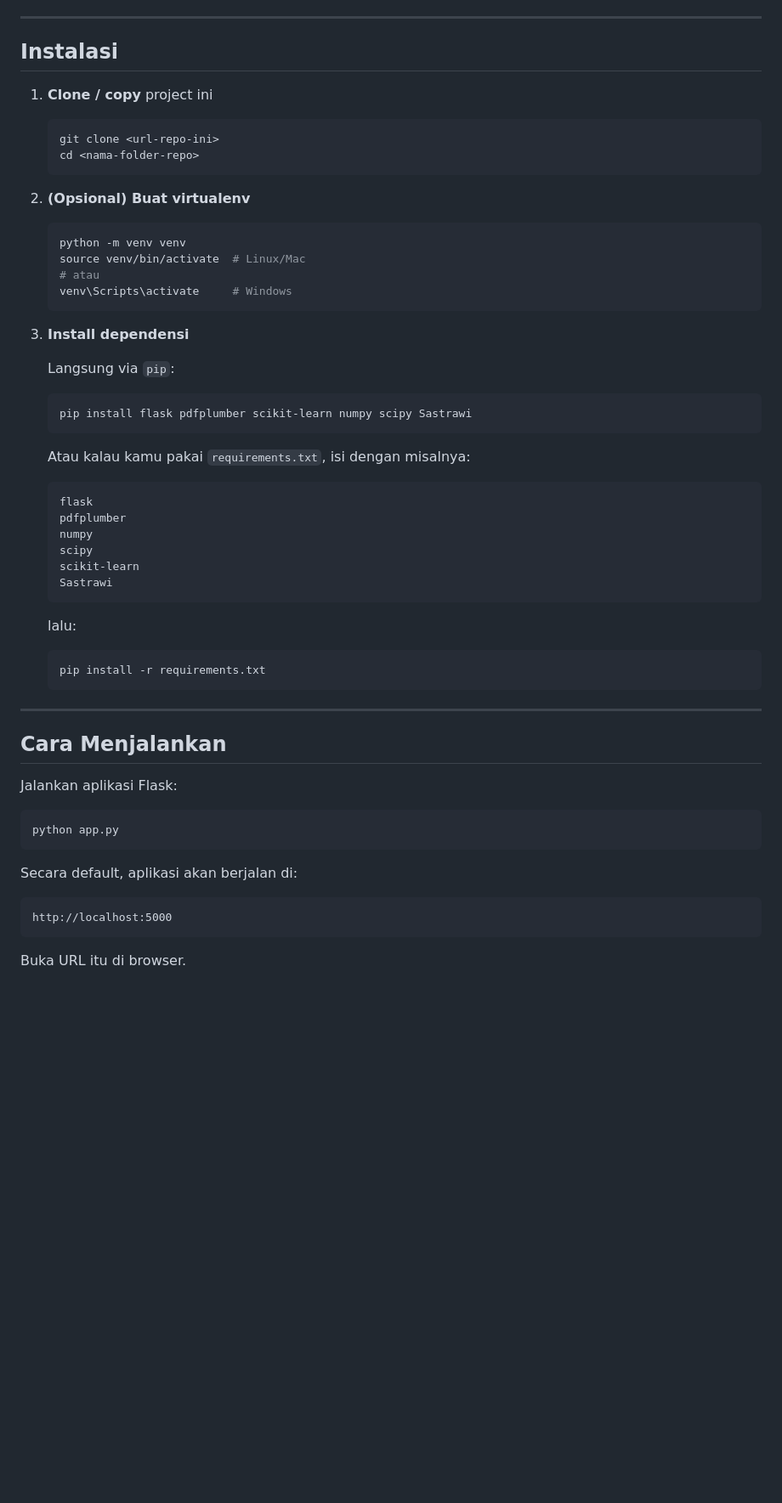
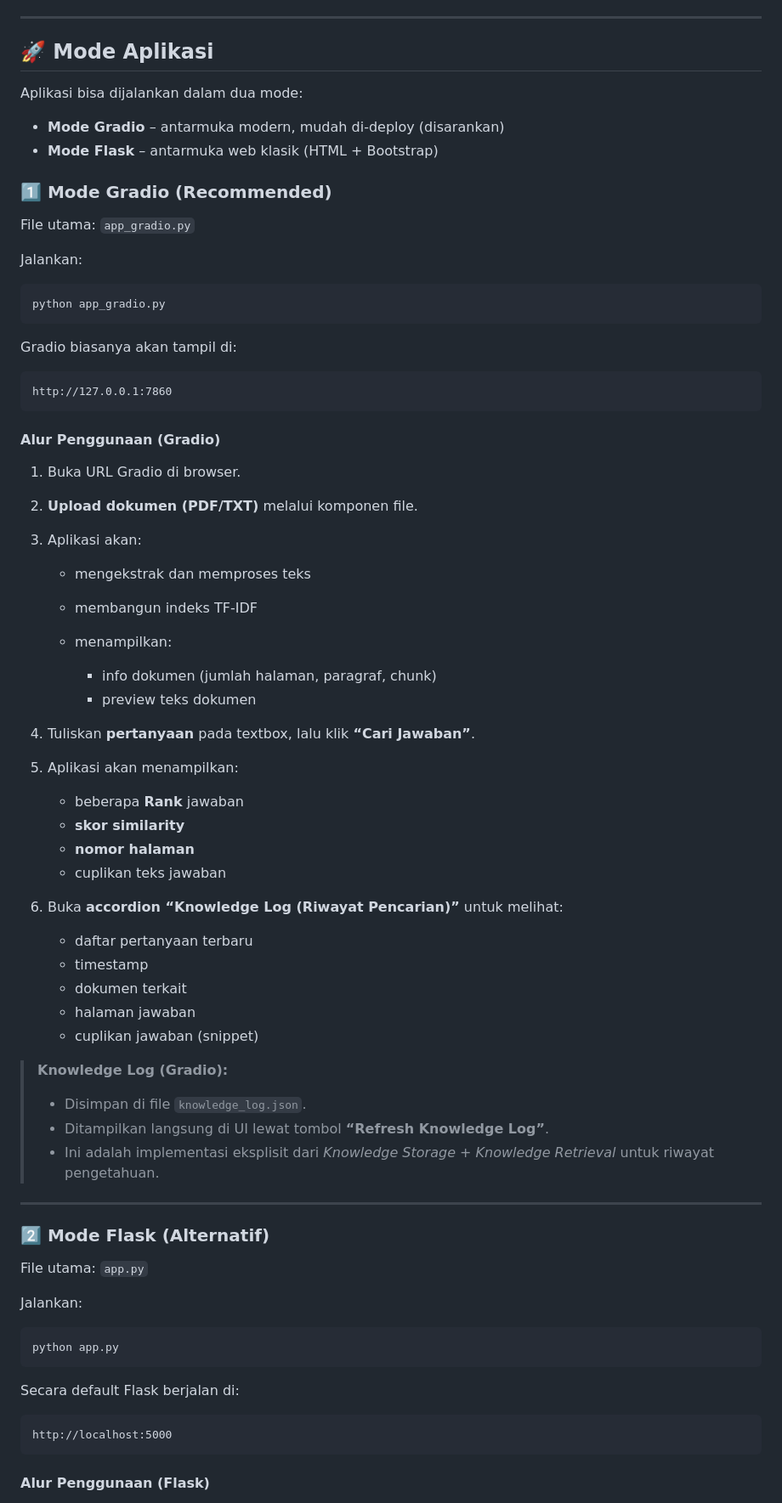
Before and after one commit to wardanaa/knowledge-retrieval-assistant, a Markdown page: README.md, the part around one of its changes. Shown at 85% size. Drawn GitHub-style; blank space fills up the shorter version.

````diff
--- a/README.md
+++ b/README.md
@@ -75,64 +166,79 @@ Kurang lebih seperti ini:
 
 ---
 
-## Instalasi
+## 🚀 Mode Aplikasi
 
-1. **Clone / copy** project ini
+Aplikasi bisa dijalankan dalam dua mode:
 
-   ```bash
-   git clone <url-repo-ini>
-   cd <nama-folder-repo>
-   ```
+* **Mode Gradio** – antarmuka modern, mudah di-deploy (disarankan)
+* **Mode Flask** – antarmuka web klasik (HTML + Bootstrap)
 
-2. **(Opsional) Buat virtualenv**
+### 1️⃣ Mode Gradio (Recommended)
 
-   ```bash
-   python -m venv venv
-   source venv/bin/activate  # Linux/Mac
-   # atau
-   venv\Scripts\activate     # Windows
-   ```
+File utama: `app_gradio.py`
 
-3. **Install dependensi**
+Jalankan:
 
-   Langsung via `pip`:
+```bash
+python app_gradio.py
+```
 
-   ```bash
-   pip install flask pdfplumber scikit-learn numpy scipy Sastrawi
-   ```
+Gradio biasanya akan tampil di:
 
-   Atau kalau kamu pakai `requirements.txt`, isi dengan misalnya:
+```text
+http://127.0.0.1:7860
+```
 
-   ```text
-   flask
-   pdfplumber
-   numpy
-   scipy
-   scikit-learn
-   Sastrawi
-   ```
+#### Alur Penggunaan (Gradio)
 
-   lalu:
+1. Buka URL Gradio di browser.
+2. **Upload dokumen (PDF/TXT)** melalui komponen file.
+3. Aplikasi akan:
 
-   ```bash
-   pip install -r requirements.txt
-   ```
+   * mengekstrak dan memproses teks
+   * membangun indeks TF-IDF
+   * menampilkan:
+
+     * info dokumen (jumlah halaman, paragraf, chunk)
+     * preview teks dokumen
+4. Tuliskan **pertanyaan** pada textbox, lalu klik **“Cari Jawaban”**.
+5. Aplikasi akan menampilkan:
+
+   * beberapa **Rank** jawaban
+   * **skor similarity**
+   * **nomor halaman**
+   * cuplikan teks jawaban
+6. Buka **accordion “Knowledge Log (Riwayat Pencarian)”** untuk melihat:
+
+   * daftar pertanyaan terbaru
+   * timestamp
+   * dokumen terkait
+   * halaman jawaban
+   * cuplikan jawaban (snippet)
+
+> **Knowledge Log (Gradio):**
+>
+> * Disimpan di file `knowledge_log.json`.
+> * Ditampilkan langsung di UI lewat tombol **“Refresh Knowledge Log”**.
+> * Ini adalah implementasi eksplisit dari *Knowledge Storage* + *Knowledge Retrieval* untuk riwayat pengetahuan.
 
 ---
 
-## Cara Menjalankan
+### 2️⃣ Mode Flask (Alternatif)
 
-Jalankan aplikasi Flask:
+File utama: `app.py`
+
+Jalankan:
 
 ```bash
 python app.py
 ```
 
-Secara default, aplikasi akan berjalan di:
+Secara default Flask berjalan di:
 
 ```text
 http://localhost:5000
 ```
 
-Buka URL itu di browser.
+#### Alur Penggunaan (Flask)
 
````
Also changed, not shown: other parts of README.md (+203 -110 lines).
